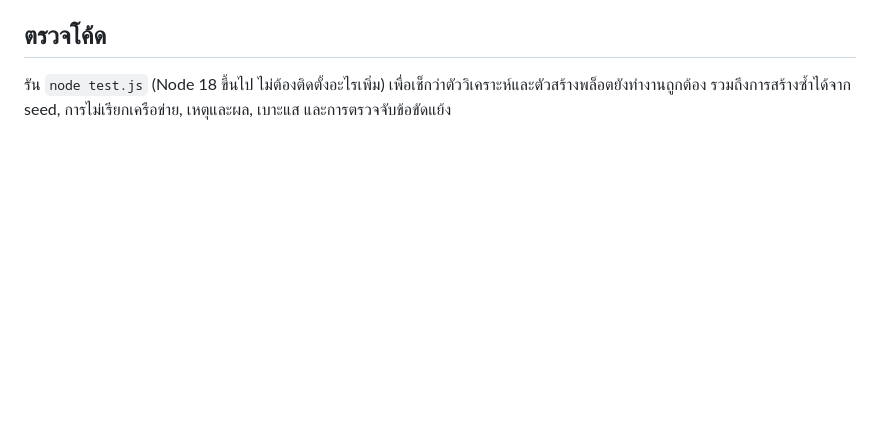
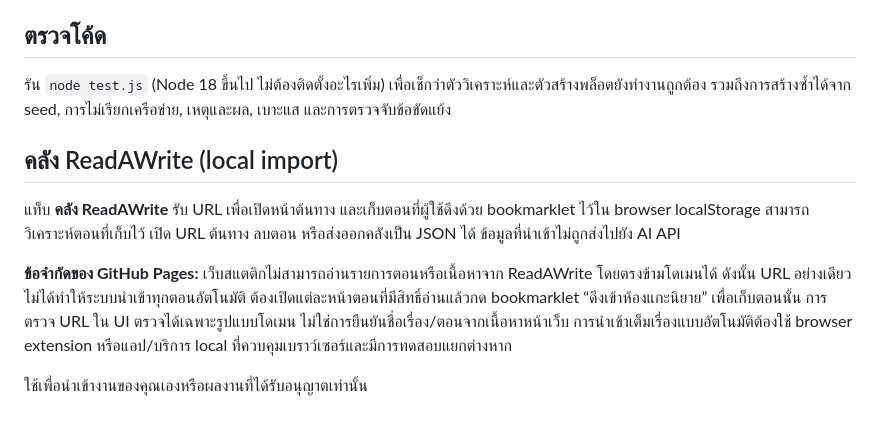
Before and after one commit to Austinonal/NovelLens, a Markdown page: README.md, the part around the change. GitHub-like rendering; blank space fills up the shorter version.

Commit message:
Document ReadAWrite local import limitations

```diff
--- a/README.md
+++ b/README.md
@@ -71,3 +71,11 @@
 ## ตรวจโค้ด
 
 รัน `node test.js` (Node 18 ขึ้นไป ไม่ต้องติดตั้งอะไรเพิ่ม) เพื่อเช็กว่าตัววิเคราะห์และตัวสร้างพล็อตยังทำงานถูกต้อง รวมถึงการสร้างซ้ำได้จาก seed, การไม่เรียกเครือข่าย, เหตุและผล, เบาะแส และการตรวจจับข้อขัดแย้ง
+
+## คลัง ReadAWrite (local import)
+
+แท็บ **คลัง ReadAWrite** รับ URL เพื่อเปิดหน้าต้นทาง และเก็บตอนที่ผู้ใช้ดึงด้วย bookmarklet ไว้ใน browser localStorage สามารถวิเคราะห์ตอนที่เก็บไว้ เปิด URL ต้นทาง ลบตอน หรือส่งออกคลังเป็น JSON ได้ ข้อมูลที่นำเข้าไม่ถูกส่งไปยัง AI API
+
+**ข้อจำกัดของ GitHub Pages:** เว็บสแตติกไม่สามารถอ่านรายการตอนหรือเนื้อหาจาก ReadAWrite โดยตรงข้ามโดเมนได้ ดังนั้น URL อย่างเดียวไม่ได้ทำให้ระบบนำเข้าทุกตอนอัตโนมัติ ต้องเปิดแต่ละหน้าตอนที่มีสิทธิ์อ่านแล้วกด bookmarklet “ดึงเข้าห้องแกะนิยาย” เพื่อเก็บตอนนั้น การตรวจ URL ใน UI ตรวจได้เฉพาะรูปแบบโดเมน ไม่ใช่การยืนยันชื่อเรื่อง/ตอนจากเนื้อหาหน้าเว็บ การนำเข้าเต็มเรื่องแบบอัตโนมัติต้องใช้ browser extension หรือแอป/บริการ local ที่ควบคุมเบราว์เซอร์และมีการทดสอบแยกต่างหาก
+
+ใช้เพื่อนำเข้างานของคุณเองหรือผลงานที่ได้รับอนุญาตเท่านั้น
```
